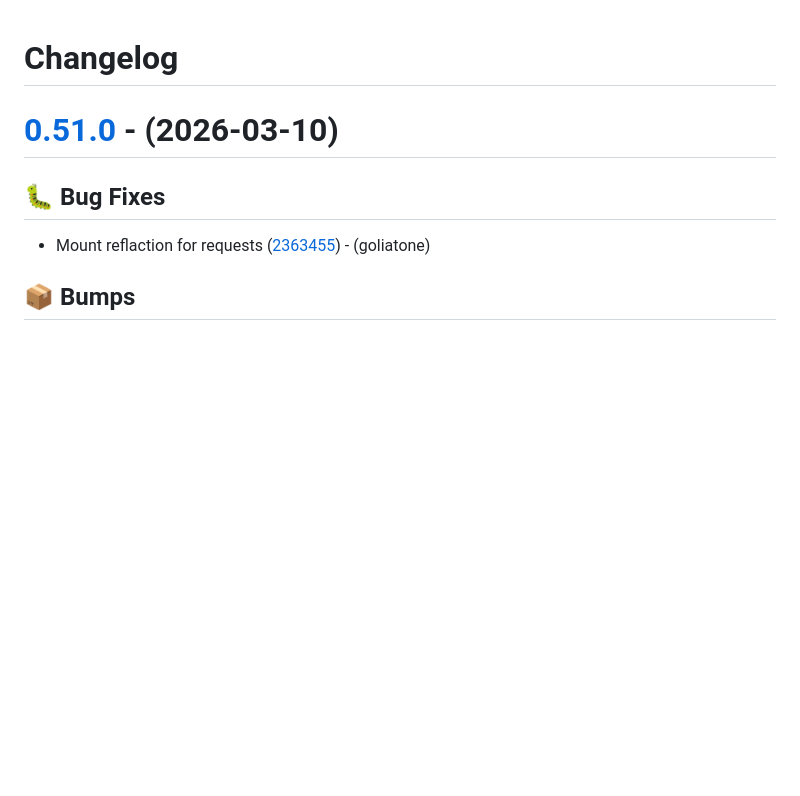
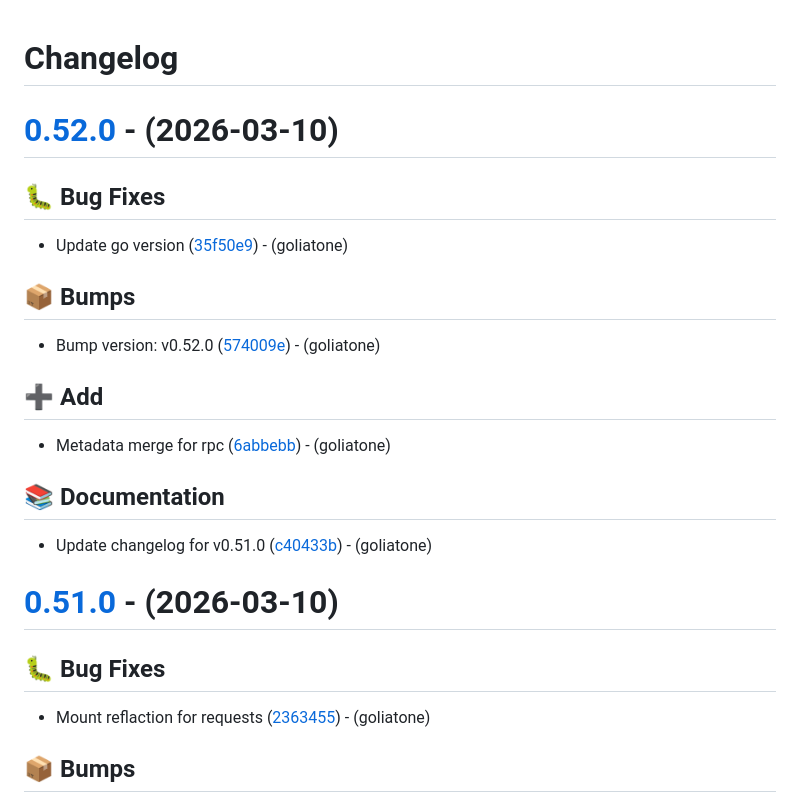
Before and after one commit to goliatone/go-router, a Markdown page: CHANGELOG.md, the part around the change. Rendered like a GitHub page; blank space fills up the shorter version.

Commit message:
docs: update changelog for v0.52.0

```diff
--- a/CHANGELOG.md
+++ b/CHANGELOG.md
@@ -1,4 +1,22 @@
 # Changelog
+
+# [0.52.0](https://github.com/goliatone/go-router/compare/v0.51.0...v0.52.0) - (2026-03-10)
+
+## <!-- 1 -->🐛 Bug Fixes
+
+- Update go version ([35f50e9](https://github.com/goliatone/go-router/commit/35f50e9385d3caeea3cc1324e82440d060b7581d))  - (goliatone)
+
+## <!-- 13 -->📦 Bumps
+
+- Bump version: v0.52.0 ([574009e](https://github.com/goliatone/go-router/commit/574009ee2c676ae2ae4773c67bf30c1a8219582b))  - (goliatone)
+
+## <!-- 16 -->➕ Add
+
+- Metadata merge for rpc ([6abbebb](https://github.com/goliatone/go-router/commit/6abbebbafefd94a2487df0c7c3278a21097b2c49))  - (goliatone)
+
+## <!-- 3 -->📚 Documentation
+
+- Update changelog for v0.51.0 ([c40433b](https://github.com/goliatone/go-router/commit/c40433becd0d38abcabf96d9c1ed08256284abd5))  - (goliatone)
 
 # [0.51.0](https://github.com/goliatone/go-router/compare/v0.50.0...v0.51.0) - (2026-03-10)
 
```
